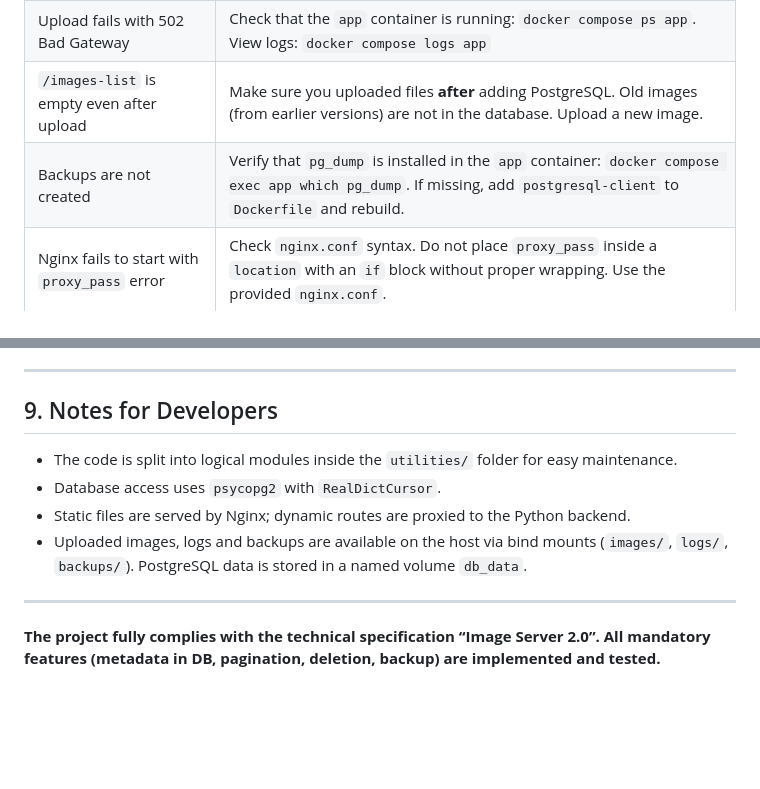
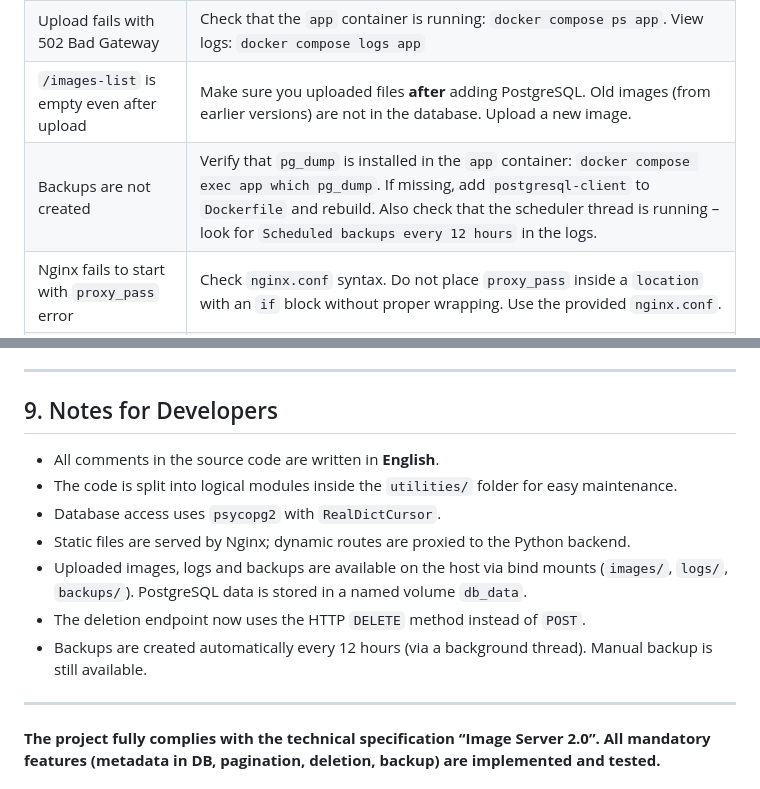
Before and after one commit to Almestin/image_server_2, a Markdown page: README.md, 2 parts joined by grey strips. GitHub-like rendering; blank space fills up the shorter version.

```diff
--- a/README.md
+++ b/README.md
@@ -202,7 +200,7 @@ Example: `http://localhost:8080/images/1706123456_abc12345.jpg`
 | Ports 8000, 8080 or 5432 already in use | Stop other services or change ports in `docker-compose.yml` |
 | Upload fails with 502 Bad Gateway | Check that the `app` container is running: `docker compose ps app`. View logs: `docker compose logs app` |
 | `/images-list` is empty even after upload | Make sure you uploaded files **after** adding PostgreSQL. Old images (from earlier versions) are not in the database. Upload a new image. |
-| Backups are not created | Verify that `pg_dump` is installed in the `app` container: `docker compose exec app which pg_dump`. If missing, add `postgresql-client` to `Dockerfile` and rebuild. |
+| Backups are not created | Verify that `pg_dump` is installed in the `app` container: `docker compose exec app which pg_dump`. If missing, add `postgresql-client` to `Dockerfile` and rebuild. Also check that the scheduler thread is running – look for `Scheduled backups every 12 hours` in the logs. |
 | Nginx fails to start with `proxy_pass` error | Check `nginx.conf` syntax. Do not place `proxy_pass` inside a `location` with an `if` block without proper wrapping. Use the provided `nginx.conf`. |
 | Circular import error in Python | Ensure the `utilities/` structure exactly matches the description. Files `db.py`, `file_utils.py`, `backup.py` must not import from `app.py`. |
 
@@ -224,10 +222,13 @@ These are set in `docker-compose.yml`. If you change them, keep consistency with
 
 ## 9. Notes for Developers
 
+- All comments in the source code are written in **English**.
 - The code is split into logical modules inside the `utilities/` folder for easy maintenance.
 - Database access uses `psycopg2` with `RealDictCursor`.
 - Static files are served by Nginx; dynamic routes are proxied to the Python backend.
 - Uploaded images, logs and backups are available on the host via bind mounts (`images/`, `logs/`, `backups/`). PostgreSQL data is stored in a named volume `db_data`.
+- The deletion endpoint now uses the HTTP `DELETE` method instead of `POST`.
+- Backups are created automatically every 12 hours (via a background thread). Manual backup is still available.
 
 ---
 
```
Also changed, not shown: other parts of README.md (+8 -10 lines).
